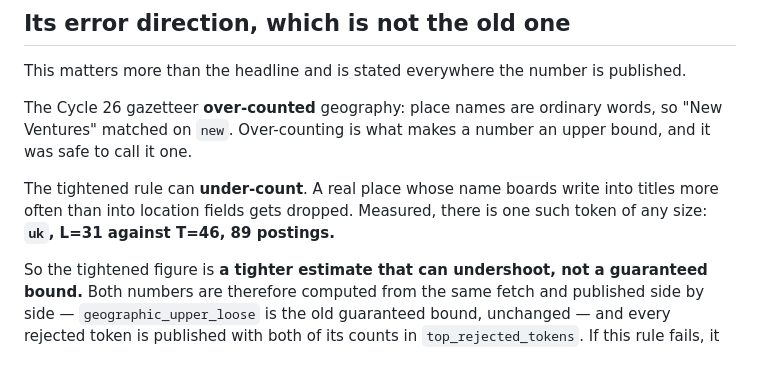
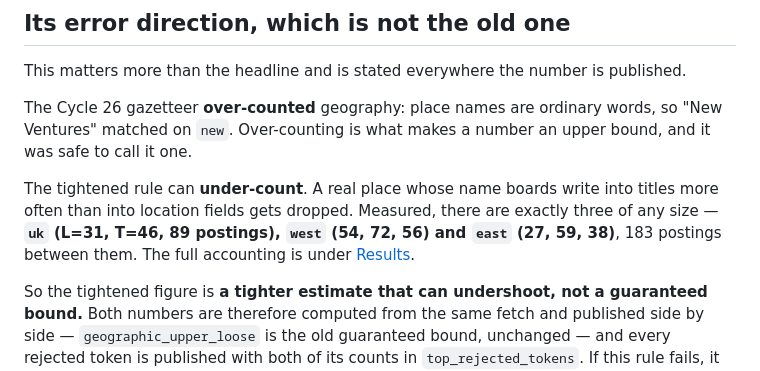
Before and after one commit to veresk06/open-ats-feed, a Markdown page: docs/research/cycle-29-gazetteer-title-side.md, the part around the change. Drawn GitHub-style.

Commit message:
docs: correct the place-like casualty count from one to three
The offline preview only saw the top 30 disputed tokens, so it found uk alone.
The full run's top_rejected_tokens shows three: uk (89), west (56), east (38).
The Results section already had the right figure; the prose above it did not.

Co-Authored-By: Claude Opus 5 (1M context) <noreply@anthropic.com>

```diff
--- a/docs/research/cycle-29-gazetteer-title-side.md
+++ b/docs/research/cycle-29-gazetteer-title-side.md
@@ -61,8 +61,9 @@ Ventures" matched on `new`. Over-counting is what makes a number an upper bound,
 to call it one.
 
 The tightened rule can **under-count**. A real place whose name boards write into titles more
-often than into location fields gets dropped. Measured, there is one such token of any size:
-**`uk`, L=31 against T=46, 89 postings.**
+often than into location fields gets dropped. Measured, there are exactly three of any size —
+**`uk` (L=31, T=46, 89 postings), `west` (54, 72, 56) and `east` (27, 59, 38)**, 183 postings
+between them. The full accounting is under [Results](#what-the-tightening-cost-measured).
 
 So the tightened figure is **a tighter estimate that can undershoot, not a guaranteed bound.**
 Both numbers are therefore computed from the same fetch and published side by side —
```
